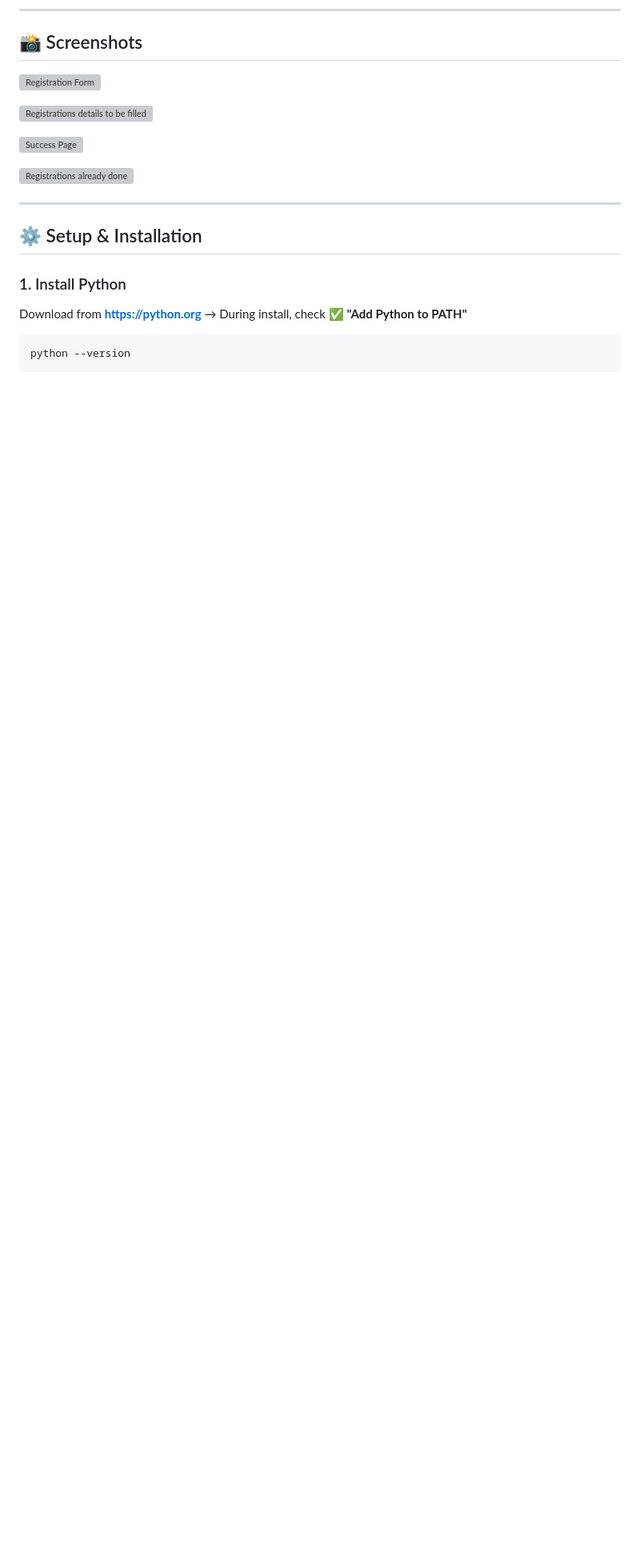
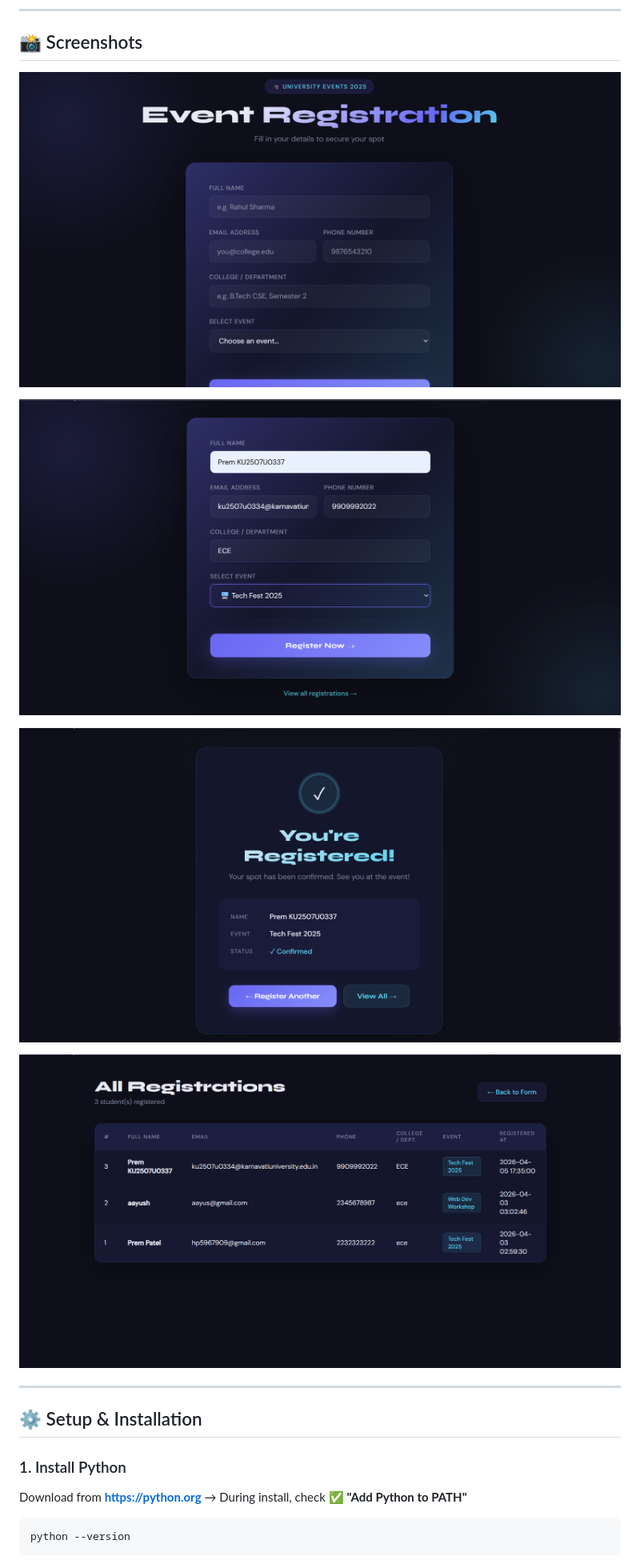
Before and after one commit to prem-patel21/college-event-registration, a Markdown page: README.md, the part around the change. Shown at 80% size. GitHub-like rendering; blank space fills up the shorter version; grey boxes are pictures that could not be loaded.

Commit message:
Fix image paths in README.md
Updated image paths in README from 'assets/screenshots/' to 'assets/images/'.

```diff
--- a/README.md
+++ b/README.md
@@ -61,16 +61,16 @@ college-event-registration/
 ## 📸 Screenshots
 
 
-![Registration Form](assets/screenshots/screenshot1.png)
+![Registration Form](assets/images/screenshot1.png)
 
 
-![Registrations details to be filled](assets/screenshots/screenshot2.png)
+![Registrations details to be filled](assets/images/screenshot2.png)
 
 
-![Success Page](assets/screenshots/screenshot3.png)
+![Success Page](assets/images/screenshot3.png)
 
 
-![Registrations already done](assets/screenshots/screenshot4.png)
+![Registrations already done](assets/images/screenshot4.png)
 
 ---
 
```
